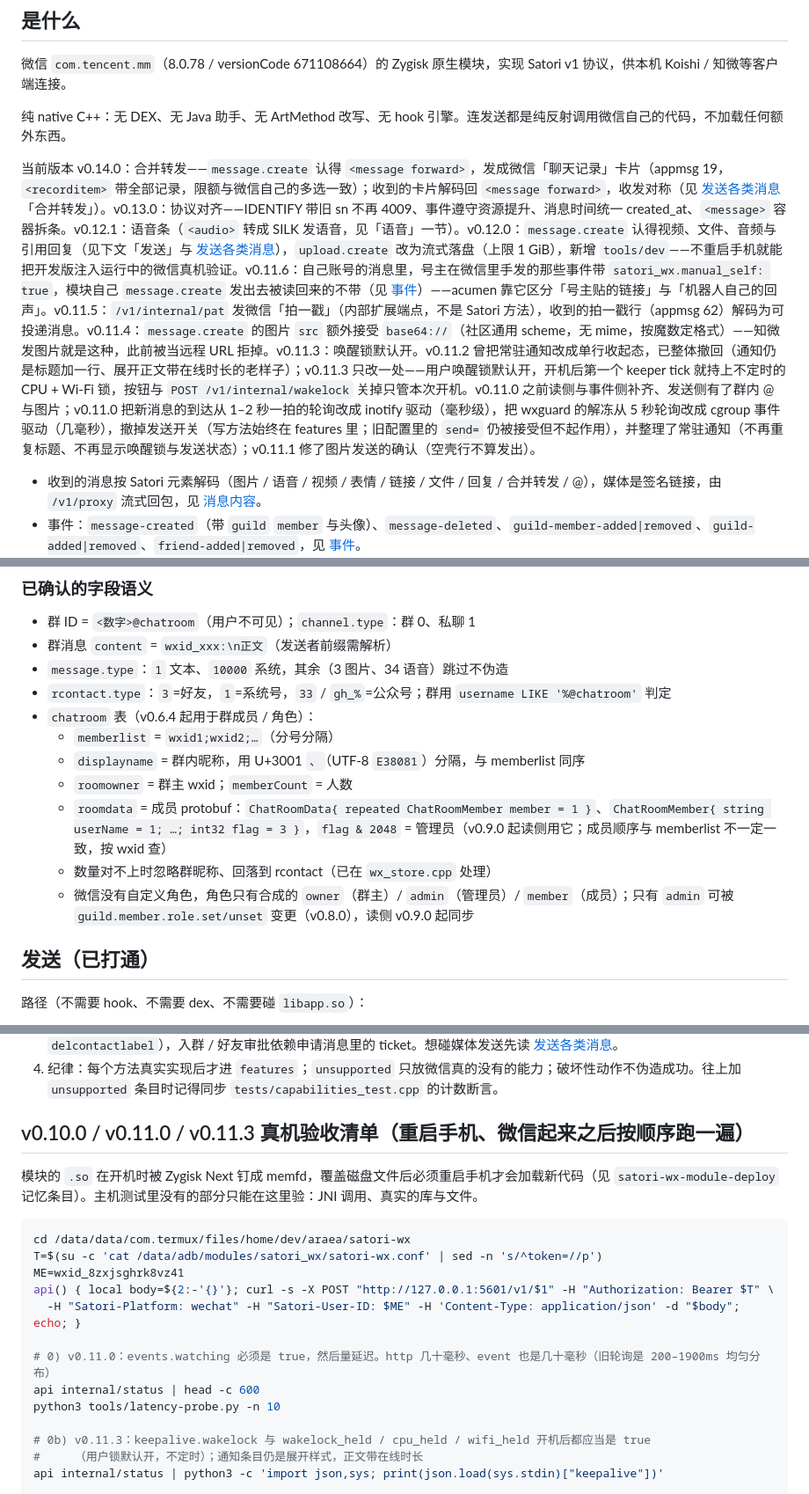
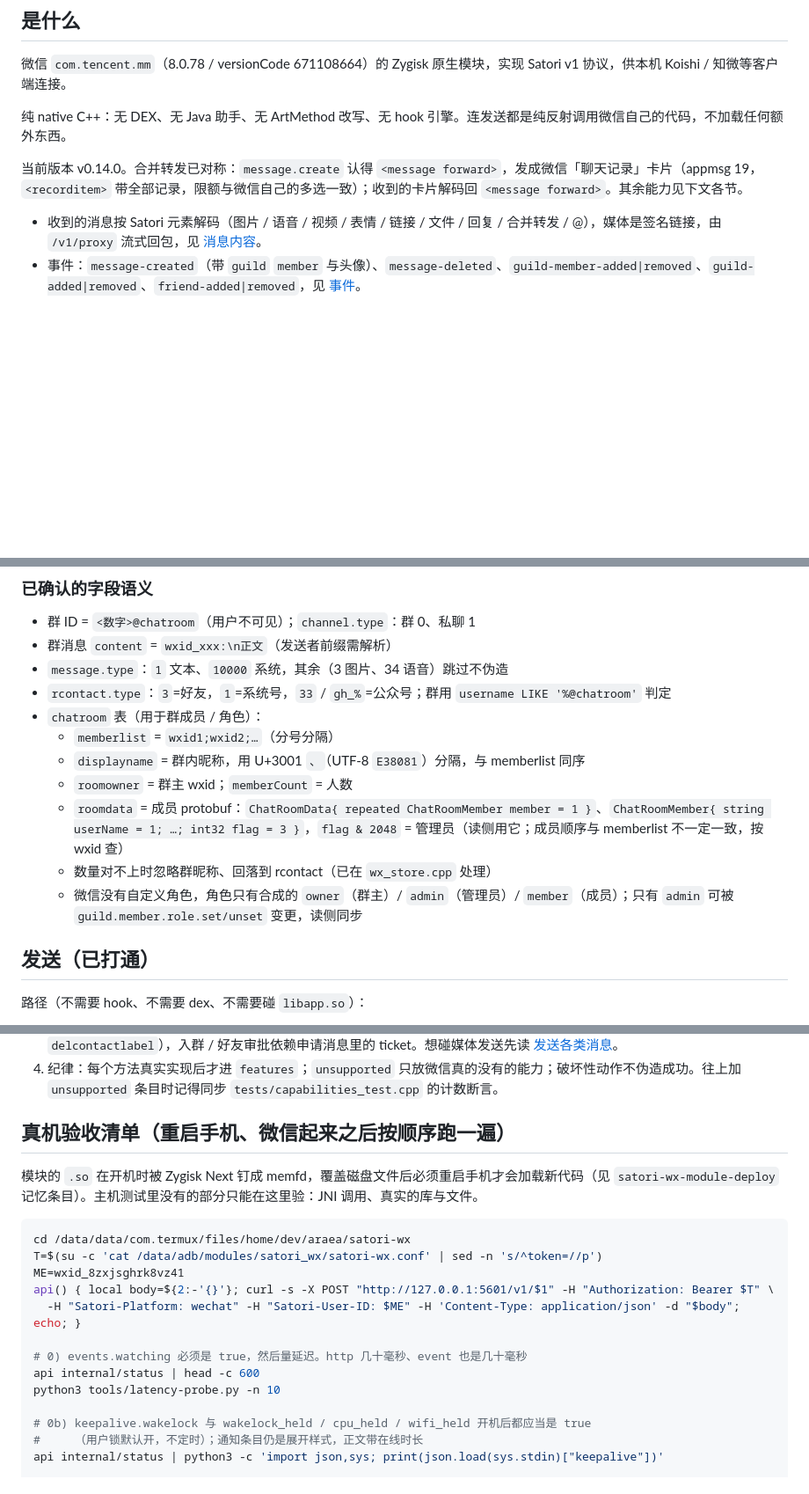
Before and after one commit to araea/satori-wx, a Markdown page: docs/HANDOFF.md, 3 parts joined by grey strips. Shown at 88% size. Drawn GitHub-style; blank space fills up the shorter version.

```diff
--- a/docs/HANDOFF.md
+++ b/docs/HANDOFF.md
@@ -8,7 +8,7 @@
 
 纯 native C++：无 DEX、无 Java 助手、无 ArtMethod 改写、无 hook 引擎。连发送都是纯反射调用微信自己的代码，不加载任何额外东西。
 
-当前版本 v0.14.0：合并转发——`message.create` 认得 `<message forward>`，发成微信「聊天记录」卡片（appmsg 19，`<recorditem>` 带全部记录，限额与微信自己的多选一致）；收到的卡片解码回 `<message forward>`，收发对称（见 [发送各类消息](wechat-send-types.md)「合并转发」）。v0.13.0：协议对齐——IDENTIFY 带旧 sn 不再 4009、事件遵守资源提升、消息时间统一 created_at、`<message>` 容器拆条。v0.12.1：语音条（`<audio>` 转成 SILK 发语音，见「语音」一节）。v0.12.0：`message.create` 认得视频、文件、音频与引用回复（见下文「发送」与 [发送各类消息](wechat-send-types.md)），`upload.create` 改为流式落盘（上限 1 GiB），新增 `tools/dev`——不重启手机就能把开发版注入运行中的微信真机验证。v0.11.6：自己账号的消息里，号主在微信里手发的那些事件带 `satori_wx.manual_self: true`，模块自己 `message.create` 发出去被读回来的不带（见 [事件](wechat-events.md)）——acumen 靠它区分「号主贴的链接」与「机器人自己的回声」。v0.11.5：`/v1/internal/pat` 发微信「拍一戳」（内部扩展端点，不是 Satori 方法），收到的拍一戳行（appmsg 62）解码为可投递消息。v0.11.4：`message.create` 的图片 `src` 额外接受 `base64://`（社区通用 scheme，无 mime，按魔数定格式）——知微发图片就是这种，此前被当远程 URL 拒掉。v0.11.3：唤醒锁默认开。v0.11.2 曾把常驻通知改成单行收起态，已整体撤回（通知仍是标题加一行、展开正文带在线时长的老样子）；v0.11.3 只改一处——用户唤醒锁默认开，开机后第一个 keeper tick 就持上不定时的 CPU + Wi-Fi 锁，按钮与 `POST /v1/internal/wakelock` 关掉只管本次开机。v0.11.0 之前读侧与事件侧补齐、发送侧有了群内 @ 与图片；v0.11.0 把新消息的到达从 1–2 秒一拍的轮询改成 inotify 驱动（毫秒级），把 wxguard 的解冻从 5 秒轮询改成 cgroup 事件驱动（几毫秒），撤掉发送开关（写方法始终在 features 里；旧配置里的 `send=` 仍被接受但不起作用），并整理了常驻通知（不再重复标题、不再显示唤醒锁与发送状态）；v0.11.1 修了图片发送的确认（空壳行不算发出）。
+当前版本 v0.14.0。合并转发已对称：`message.create` 认得 `<message forward>`，发成微信「聊天记录」卡片（appmsg 19，`<recorditem>` 带全部记录，限额与微信自己的多选一致）；收到的卡片解码回 `<message forward>`。其余能力见下文各节。
 
 - 收到的消息按 Satori 元素解码（图片 / 语音 / 视频 / 表情 / 链接 / 文件 / 回复 / 合并转发 / @），媒体是签名链接，由 `/v1/proxy` 流式回包，见 [消息内容](wechat-content.md)。
 - 事件：`message-created`（带 `guild` `member` 与头像）、`message-deleted`、`guild-member-added|removed`、`guild-added|removed`、`friend-added|removed`，见 [事件](wechat-events.md)。
@@ -108,13 +108,13 @@ token=<32-128 位字母数字-_>
 - 群消息 `content` = `wxid_xxx:\n正文`（发送者前缀需解析）
 - `message.type`：`1` 文本、`10000` 系统，其余（3 图片、34 语音）跳过不伪造
 - `rcontact.type`：`3`=好友，`1`=系统号，`33` / `gh_%`=公众号；群用 `username LIKE '%@chatroom'` 判定
-- `chatroom` 表（v0.6.4 起用于群成员 / 角色）：
+- `chatroom` 表（用于群成员 / 角色）：
   - `memberlist` = `wxid1;wxid2;…`（分号分隔）
   - `displayname` = 群内昵称，用 U+3001 `、`（UTF-8 `E38081`）分隔，与 memberlist 同序
   - `roomowner` = 群主 wxid；`memberCount` = 人数
-  - `roomdata` = 成员 protobuf：`ChatRoomData{ repeated ChatRoomMember member = 1 }`、`ChatRoomMember{ string userName = 1; …; int32 flag = 3 }`，`flag & 2048` = 管理员（v0.9.0 起读侧用它；成员顺序与 memberlist 不一定一致，按 wxid 查）
+  - `roomdata` = 成员 protobuf：`ChatRoomData{ repeated ChatRoomMember member = 1 }`、`ChatRoomMember{ string userName = 1; …; int32 flag = 3 }`，`flag & 2048` = 管理员（读侧用它；成员顺序与 memberlist 不一定一致，按 wxid 查）
   - 数量对不上时忽略群昵称、回落到 rcontact（已在 `wx_store.cpp` 处理）
-  - 微信没有自定义角色，角色只有合成的 `owner`（群主）/ `admin`（管理员）/ `member`（成员）；只有 `admin` 可被 `guild.member.role.set/unset` 变更（v0.8.0），读侧 v0.9.0 起同步
+  - 微信没有自定义角色，角色只有合成的 `owner`（群主）/ `admin`（管理员）/ `member`（成员）；只有 `admin` 可被 `guild.member.role.set/unset` 变更，读侧同步
 
 ## 发送（已打通）
 
@@ -209,7 +209,7 @@ python3 tools/dexmethodstrings.py $APK 'Lcom/tencent/mm/app/q3;' b
 3. 想继续写功能：从 5 个待做写操作里挑一个，按发送 / 撤回的老路子做。先只读地找到微信自己的接口（离线 DEX 反查 + 必要时 JADX），再反射调用，最后真机验一条。群改名在可读 dex 里没有 cgi，删好友也没有 `delcontact`（只有 `delcontactlabel`），入群 / 好友审批依赖申请消息里的 ticket。想碰媒体发送先读 [发送各类消息](wechat-send-types.md)。
 4. 纪律：每个方法真实实现后才进 `features`；`unsupported` 只放微信真的没有的能力；破坏性动作不伪造成功。往上加 `unsupported` 条目时记得同步 `tests/capabilities_test.cpp` 的计数断言。
 
-## v0.10.0 / v0.11.0 / v0.11.3 真机验收清单（重启手机、微信起来之后按顺序跑一遍）
+## 真机验收清单（重启手机、微信起来之后按顺序跑一遍）
 
 模块的 `.so` 在开机时被 Zygisk Next 钉成 memfd，覆盖磁盘文件后必须重启手机才会加载新代码（见 `satori-wx-module-deploy` 记忆条目）。主机测试里没有的部分只能在这里验：JNI 调用、真实的库与文件。
 
@@ -220,11 +220,11 @@ ME=wxid_8zxjsghrk8vz41
 api() { local body=${2:-'{}'}; curl -s -X POST "http://127.0.0.1:5601/v1/$1" -H "Authorization: Bearer $T" \
   -H "Satori-Platform: wechat" -H "Satori-User-ID: $ME" -H 'Content-Type: application/json' -d "$body"; echo; }
 
-# 0) v0.11.0：events.watching 必须是 true，然后量延迟。http 几十毫秒、event 也是几十毫秒（旧轮询是 200–1900ms 均匀分布）
+# 0) events.watching 必须是 true，然后量延迟。http 几十毫秒、event 也是几十毫秒
 api internal/status | head -c 600
 python3 tools/latency-probe.py -n 10
 
-# 0b) v0.11.3：keepalive.wakelock 与 wakelock_held / cpu_held / wifi_held 开机后都应当是 true
+# 0b) keepalive.wakelock 与 wakelock_held / cpu_held / wifi_held 开机后都应当是 true
 #     （用户锁默认开，不定时）；通知条目仍是展开样式，正文带在线时长
 api internal/status | python3 -c 'import json,sys; print(json.load(sys.stdin)["keepalive"])'
 
```
Also changed, not shown: other parts of docs/HANDOFF.md (+6 -6 lines).
